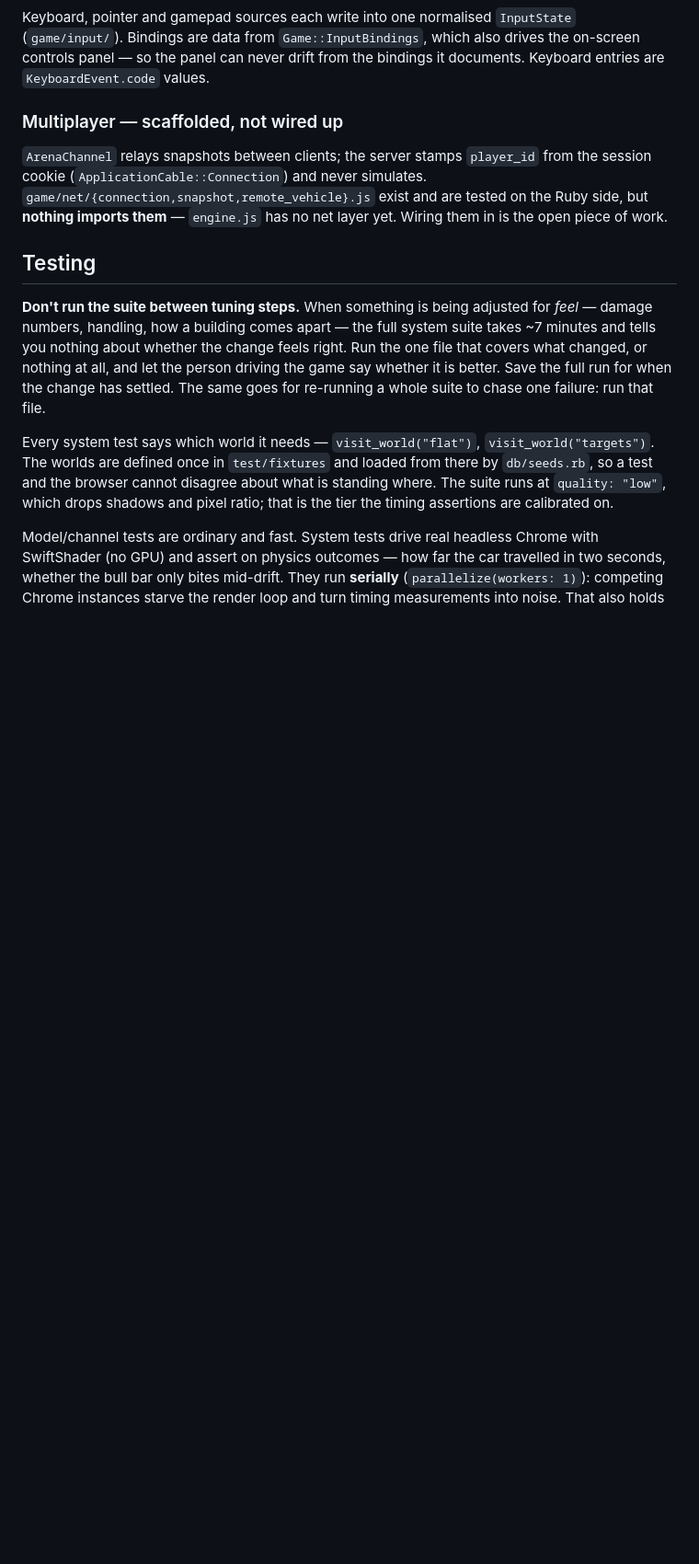
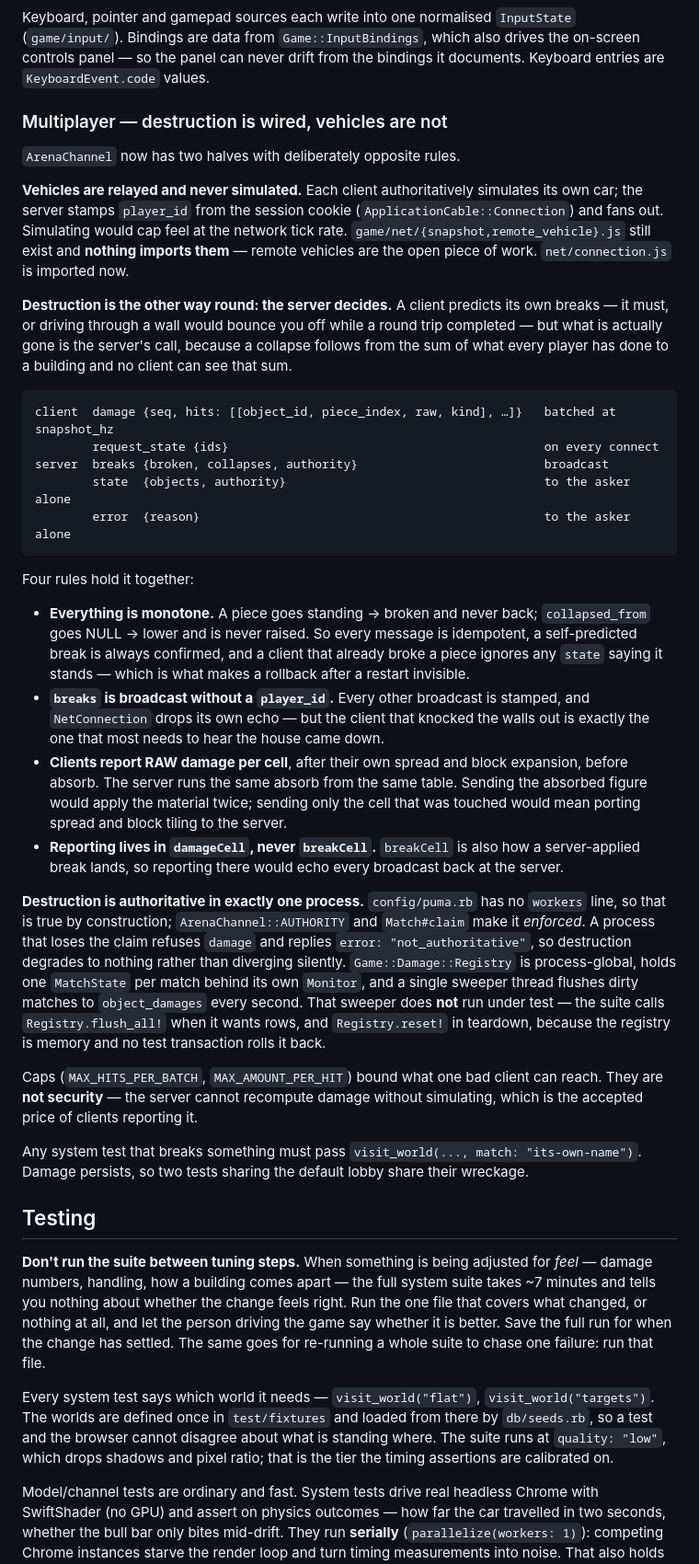
Before and after one commit to tomeric/slopkraker, a Markdown page: CLAUDE.md, the part around one of its changes. Shown at 92% size. Drawn GitHub-style; blank space fills up the shorter version.

Commit message:
Write down who is allowed to break what
The multiplayer section said nothing imported game/net/*, which stopped
being true. Replaced with the protocol, and with the four rules that are
not obvious from reading either side on its own: everything is monotone,
breaks go out unstamped so the sender hears them, clients report raw
damage per cell rather than absorbed damage per hit, and reporting lives
in damageCell and never breakCell.

Also the one-authoritative-process constraint and what the registry
needs from a test -- flush_all! for rows, reset! in teardown, and a named
match in any test that breaks something, since damage now persists and
two tests sharing the lobby share their wreckage.

The spec's status line now says which sections are built, which are not,
and which were revised while building them.

Co-Authored-By: Claude Opus 5 <noreply@anthropic.com>

````diff
--- a/CLAUDE.md
+++ b/CLAUDE.md
@@ -155,12 +157,61 @@ Keyboard, pointer and gamepad sources each write into one normalised `InputState
 controls panel — so the panel can never drift from the bindings it documents. Keyboard entries are
 `KeyboardEvent.code` values.
 
-### Multiplayer — scaffolded, not wired up
+### Multiplayer — destruction is wired, vehicles are not
 
-`ArenaChannel` relays snapshots between clients; the server stamps `player_id` from the session
-cookie (`ApplicationCable::Connection`) and never simulates. `game/net/{connection,snapshot,remote_vehicle}.js`
-exist and are tested on the Ruby side, but **nothing imports them** — `engine.js` has no net layer
-yet. Wiring them in is the open piece of work.
+`ArenaChannel` now has two halves with deliberately opposite rules.
+
+**Vehicles are relayed and never simulated.** Each client authoritatively simulates its own
+car; the server stamps `player_id` from the session cookie (`ApplicationCable::Connection`)
+and fans out. Simulating would cap feel at the network tick rate.
+`game/net/{snapshot,remote_vehicle}.js` still exist and **nothing imports them** — remote
+vehicles are the open piece of work. `net/connection.js` is imported now.
+
+**Destruction is the other way round: the server decides.** A client predicts its own
+breaks — it must, or driving through a wall would bounce you off while a round trip
+completed — but what is actually gone is the server's call, because a collapse follows from
+the sum of what every player has done to a building and no client can see that sum.
+
+```
+client  damage {seq, hits: [[object_id, piece_index, raw, kind], …]}   batched at snapshot_hz
+        request_state {ids}                                            on every connect
+server  breaks {broken, collapses, authority}                          broadcast
+        state  {objects, authority}                                    to the asker alone
+        error  {reason}                                                to the asker alone
+```
+
+Four rules hold it together:
+
+- **Everything is monotone.** A piece goes standing → broken and never back; `collapsed_from`
+  goes NULL → lower and is never raised. So every message is idempotent, a self-predicted
+  break is always confirmed, and a client that already broke a piece ignores any `state`
+  saying it stands — which is what makes a rollback after a restart invisible.
+- **`breaks` is broadcast without a `player_id`.** Every other broadcast is stamped, and
+  `NetConnection` drops its own echo — but the client that knocked the walls out is exactly
+  the one that most needs to hear the house came down.
+- **Clients report RAW damage per cell**, after their own spread and block expansion, before
+  absorb. The server runs the same absorb from the same table. Sending the absorbed figure
+  would apply the material twice; sending only the cell that was touched would mean porting
+  spread and block tiling to the server.
+- **Reporting lives in `damageCell`, never `breakCell`.** `breakCell` is also how a
+  server-applied break lands, so reporting there would echo every broadcast back at the server.
+
+**Destruction is authoritative in exactly one process.** `config/puma.rb` has no `workers`
+line, so that is true by construction; `ArenaChannel::AUTHORITY` and `Match#claim` make it
+*enforced*. A process that loses the claim refuses `damage` and replies
+`error: "not_authoritative"`, so destruction degrades to nothing rather than diverging
+silently. `Game::Damage::Registry` is process-global, holds one `MatchState` per match behind
+its own `Monitor`, and a single sweeper thread flushes dirty matches to `object_damages` every
+second. That sweeper does **not** run under test — the suite calls `Registry.flush_all!` when
+it wants rows, and `Registry.reset!` in teardown, because the registry is memory and no test
+transaction rolls it back.
+
+Caps (`MAX_HITS_PER_BATCH`, `MAX_AMOUNT_PER_HIT`) bound what one bad client can reach. They
+are **not security** — the server cannot recompute damage without simulating, which is the
+accepted price of clients reporting it.
+
+Any system test that breaks something must pass `visit_world(..., match: "its-own-name")`.
+Damage persists, so two tests sharing the default lobby share their wreckage.
 
 ## Testing
 
````
Also changed, not shown: other parts of CLAUDE.md (+3 -1 lines), 1 other file.
